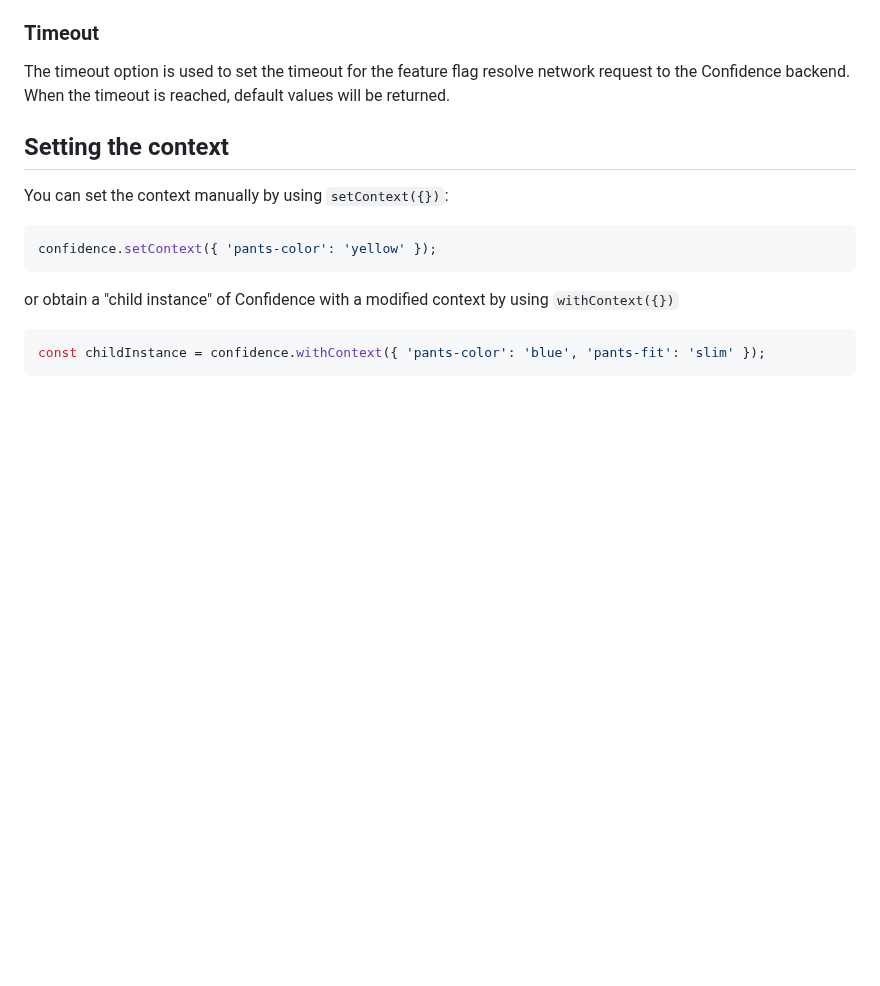
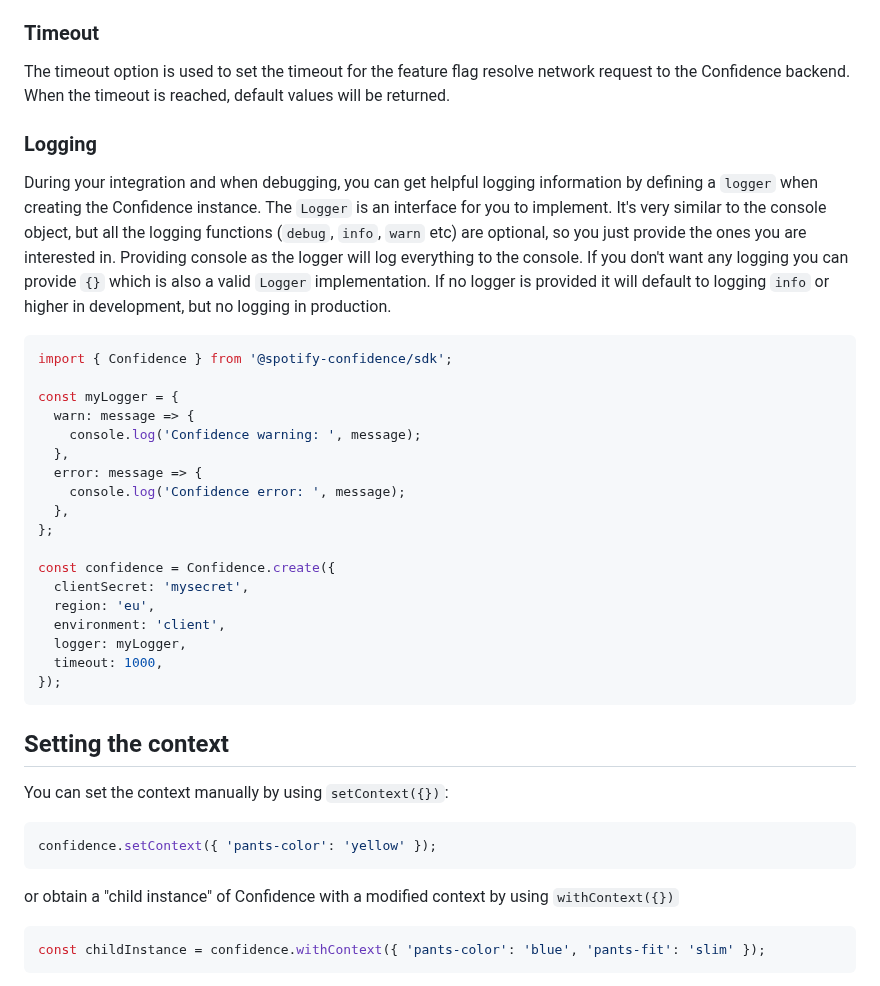
Before and after one commit to spotify/confidence-sdk-js, a Markdown page: packages/sdk/README.md, the part around the change. Rendered like a GitHub page; blank space fills up the shorter version.

Commit message:
docs: add docs about logging (#260)
* docs: add docs about logging

* docs: apply suggestions from code review

Co-authored-by: andreas.karlsson <andreas.karlsson.se@gmail.com>

---------

Co-authored-by: andreas.karlsson <andreas.karlsson.se@gmail.com>

````diff
--- a/packages/sdk/README.md
+++ b/packages/sdk/README.md
@@ -37,6 +37,31 @@ The current regions are: `eu` and `us`.
 ### Timeout
 
 The timeout option is used to set the timeout for the feature flag resolve network request to the Confidence backend. When the timeout is reached, default values will be returned.
+
+### Logging
+
+During your integration and when debugging, you can get helpful logging information by defining a `logger` when creating the Confidence instance. The `Logger` is an interface for you to implement. It's very similar to the console object, but all the logging functions (`debug`, `info`, `warn` etc) are optional, so you just provide the ones you are interested in. Providing console as the logger will log everything to the console. If you don't want any logging you can provide `{}` which is also a valid `Logger` implementation. If no logger is provided it will default to logging `info` or higher in development, but no logging in production.
+
+```ts
+import { Confidence } from '@spotify-confidence/sdk';
+
+const myLogger = {
+  warn: message => {
+    console.log('Confidence warning: ', message);
+  },
+  error: message => {
+    console.log('Confidence error: ', message);
+  },
+};
+
+const confidence = Confidence.create({
+  clientSecret: 'mysecret',
+  region: 'eu',
+  environment: 'client',
+  logger: myLogger,
+  timeout: 1000,
+});
+```
 
 ## Setting the context
 
````
